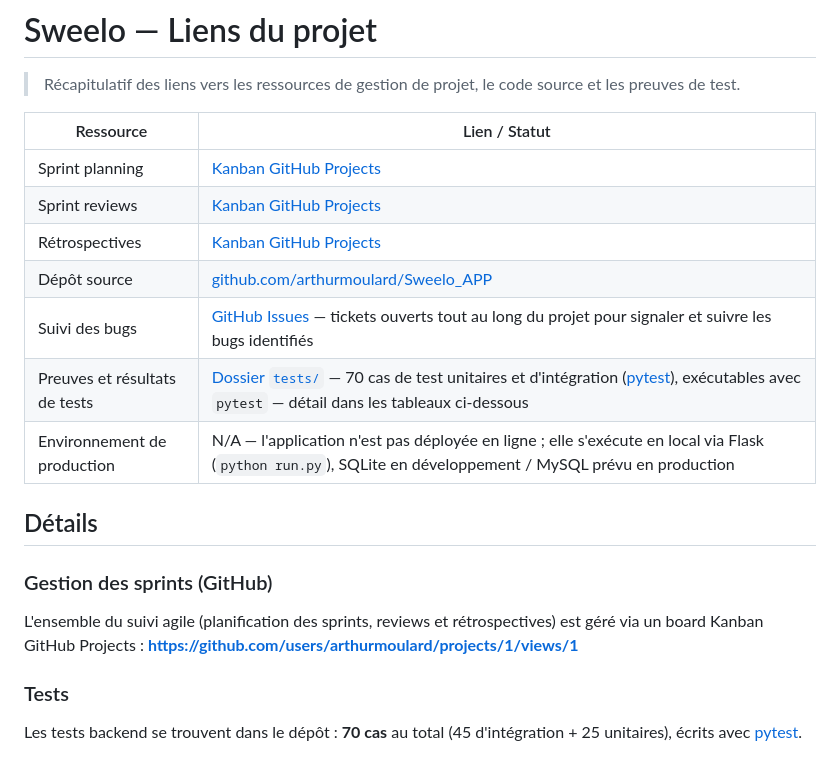
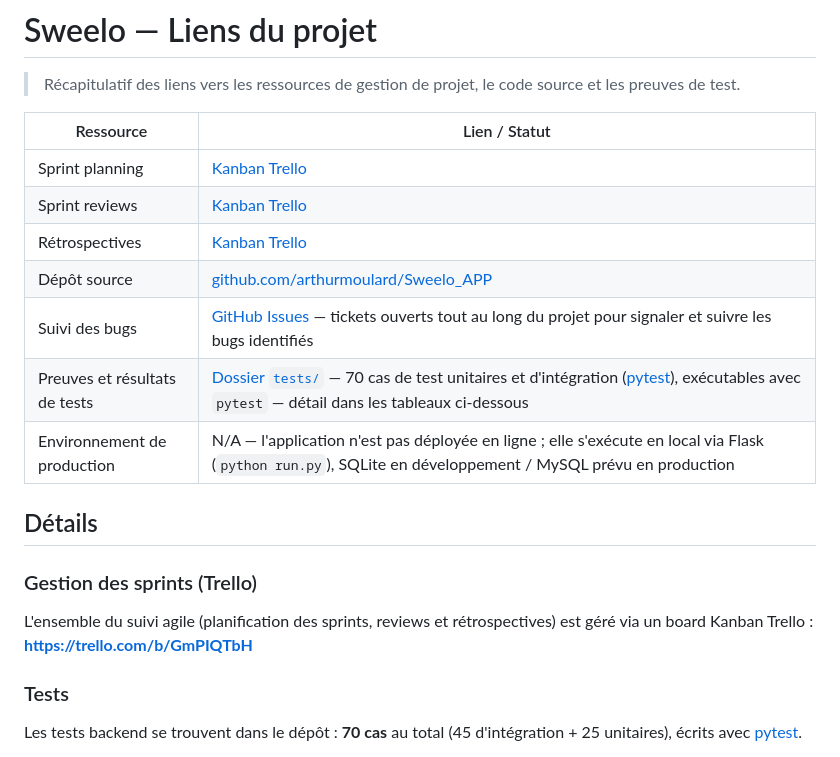
Before and after one commit to arthurmoulard/Sweelo_APP, a Markdown page: SUIVI_PROJET.md, the part around the change. Rendered like a GitHub page.

Commit message:
docs: remplacer le lien de suivi de sprint par le board Trello

```diff
--- a/SUIVI_PROJET.md
+++ b/SUIVI_PROJET.md
@@ -4,9 +4,9 @@
 
 | Ressource | Lien / Statut |
 |-----------|---------------|
-| Sprint planning | [Kanban GitHub Projects](https://github.com/users/arthurmoulard/projects/1/views/1) |
-| Sprint reviews | [Kanban GitHub Projects](https://github.com/users/arthurmoulard/projects/1/views/1) |
-| Rétrospectives | [Kanban GitHub Projects](https://github.com/users/arthurmoulard/projects/1/views/1) |
+| Sprint planning | [Kanban Trello](https://trello.com/b/GmPIQTbH) |
+| Sprint reviews | [Kanban Trello](https://trello.com/b/GmPIQTbH) |
+| Rétrospectives | [Kanban Trello](https://trello.com/b/GmPIQTbH) |
 | Dépôt source | [github.com/arthurmoulard/Sweelo_APP](https://github.com/arthurmoulard/Sweelo_APP) |
 | Suivi des bugs | [GitHub Issues](https://github.com/arthurmoulard/Sweelo_APP/issues) — tickets ouverts tout au long du projet pour signaler et suivre les bugs identifiés |
 | Preuves et résultats de tests | [Dossier `tests/`](https://github.com/arthurmoulard/Sweelo_APP/tree/main/tests) — 70 cas de test unitaires et d'intégration ([pytest](https://docs.pytest.org)), exécutables avec `pytest` — détail dans les tableaux ci-dessous |
@@ -14,10 +14,10 @@
 
 ## Détails
 
-### Gestion des sprints (GitHub)
+### Gestion des sprints (Trello)
 
-L'ensemble du suivi agile (planification des sprints, reviews et rétrospectives) est géré via un board Kanban GitHub Projects :
-**https://github.com/users/arthurmoulard/projects/1/views/1**
+L'ensemble du suivi agile (planification des sprints, reviews et rétrospectives) est géré via un board Kanban Trello :
+**https://trello.com/b/GmPIQTbH**
 
 ### Tests
 
```
